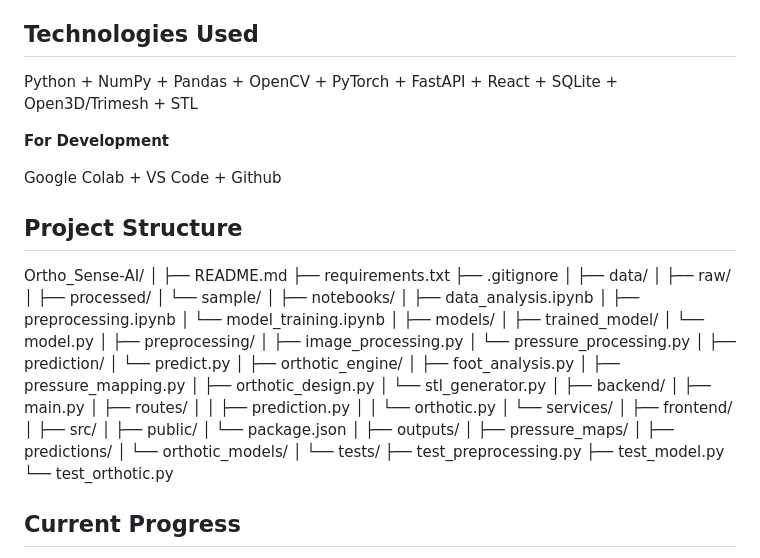
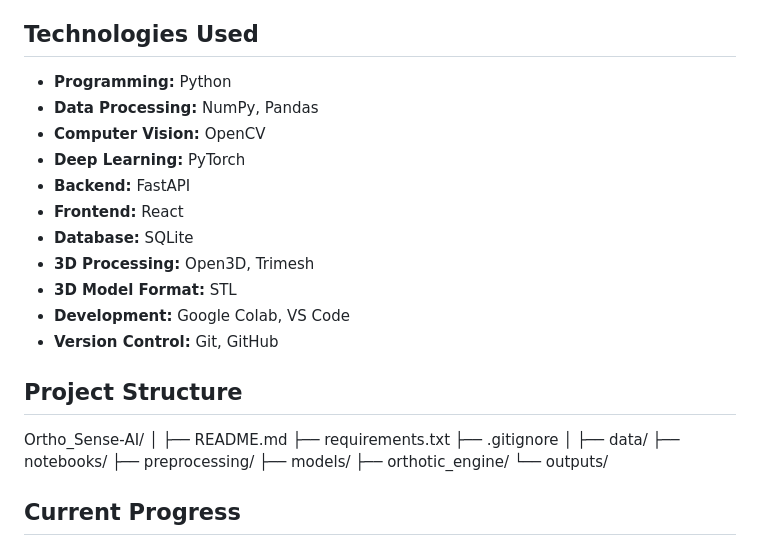
Before and after one commit to kritika-26/Orhto_Sense-AI, a Markdown page: README.md, the part around the change. Rendered like a GitHub page.

Commit message:
[Kritika] Updated the README file

```diff
--- a/README.md
+++ b/README.md
@@ -25,11 +25,17 @@ Automated Offloading Orthotic Generator (Generative Parametric CAD Engine): Auto
 
 ## Technologies Used
 
-Python + NumPy + Pandas + OpenCV + PyTorch + FastAPI + React + SQLite + Open3D/Trimesh + STL
-
-**For Development**
-
-Google Colab + VS Code + Github
+- **Programming:** Python
+- **Data Processing:** NumPy, Pandas
+- **Computer Vision:** OpenCV
+- **Deep Learning:** PyTorch
+- **Backend:** FastAPI
+- **Frontend:** React
+- **Database:** SQLite
+- **3D Processing:** Open3D, Trimesh
+- **3D Model Format:** STL
+- **Development:** Google Colab, VS Code
+- **Version Control:** Git, GitHub
 
 
 ## Project Structure
@@ -41,53 +47,12 @@ Ortho_Sense-AI/
 ├── .gitignore
 │
 ├── data/
-│   ├── raw/
-│   ├── processed/
-│   └── sample/
-│
 ├── notebooks/
-│   ├── data_analysis.ipynb
-│   ├── preprocessing.ipynb
-│   └── model_training.ipynb
-│
+├── preprocessing/
 ├── models/
-│   ├── trained_model/
-│   └── model.py
-│
-├── preprocessing/
-│   ├── image_processing.py
-│   └── pressure_processing.py
-│
-├── prediction/
-│   └── predict.py
-│
 ├── orthotic_engine/
-│   ├── foot_analysis.py
-│   ├── pressure_mapping.py
-│   ├── orthotic_design.py
-│   └── stl_generator.py
-│
-├── backend/
-│   ├── main.py
-│   ├── routes/
-│   │   ├── prediction.py
-│   │   └── orthotic.py
-│   └── services/
-│
-├── frontend/
-│   ├── src/
-│   ├── public/
-│   └── package.json
-│
-├── outputs/
-│   ├── pressure_maps/
-│   ├── predictions/
-│   └── orthotic_models/
-│
-└── tests/
-    ├── test_preprocessing.py
-    ├── test_model.py
-    └── test_orthotic.py
+└── outputs/
+
 
 
 ## Current Progress
```
